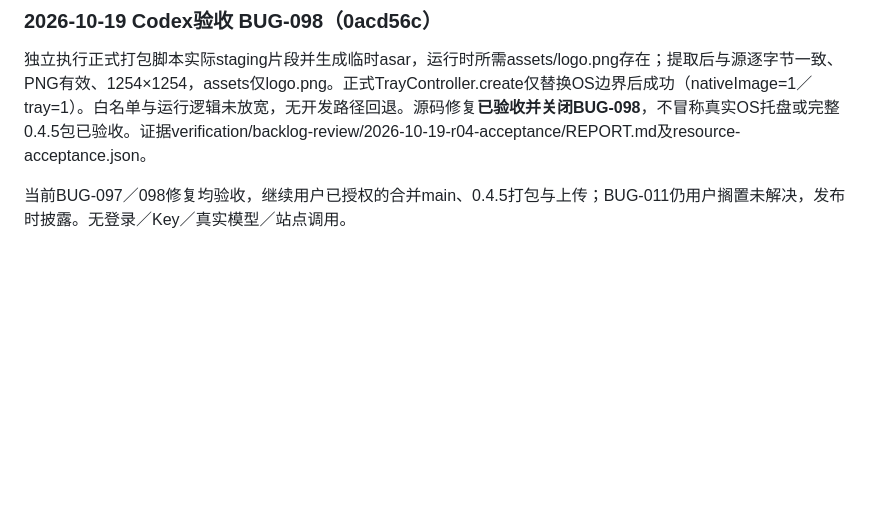
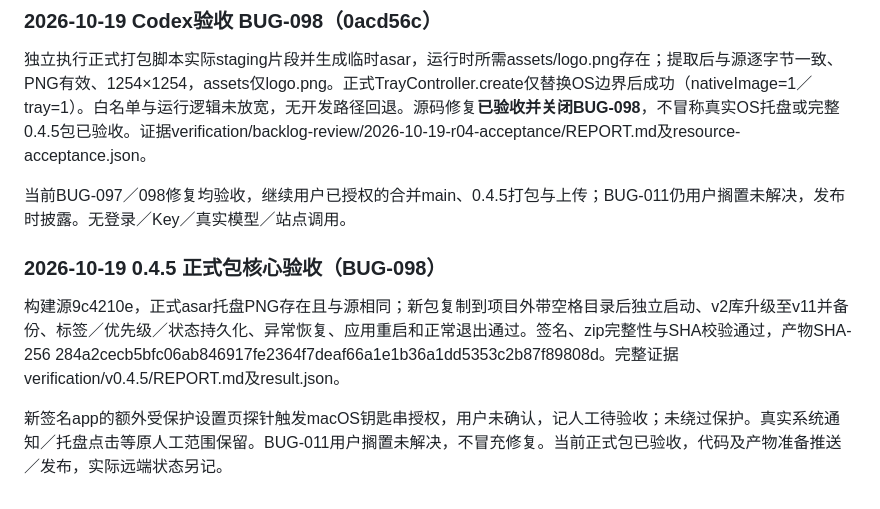
Before and after one commit to melon-bun/SubscribeFlow, a Markdown page: docs/BUG_FIXES.md, the part around the change. Rendered like a GitHub page; blank space fills up the shorter version.

Commit message:
docs(release): record 0.4.5 packaged acceptance and retained limits

```diff
--- a/docs/BUG_FIXES.md
+++ b/docs/BUG_FIXES.md
@@ -1540,3 +1540,10 @@ Codex 验收确认 r01 的两条恢复路径（skipped／cancelled 补打到终
 独立执行正式打包脚本实际staging片段并生成临时asar，运行时所需assets/logo.png存在；提取后与源逐字节一致、PNG有效、1254×1254，assets仅logo.png。正式TrayController.create仅替换OS边界后成功（nativeImage=1／tray=1）。白名单与运行逻辑未放宽，无开发路径回退。源码修复**已验收并关闭BUG-098**，不冒称真实OS托盘或完整0.4.5包已验收。证据verification/backlog-review/2026-10-19-r04-acceptance/REPORT.md及resource-acceptance.json。
 
 当前BUG-097／098修复均验收，继续用户已授权的合并main、0.4.5打包与上传；BUG-011仍用户搁置未解决，发布时披露。无登录／Key／真实模型／站点调用。
+
+
+### 2026-10-19 0.4.5 正式包核心验收（BUG-098）
+
+构建源9c4210e，正式asar托盘PNG存在且与源相同；新包复制到项目外带空格目录后独立启动、v2库升级至v11并备份、标签／优先级／状态持久化、异常恢复、应用重启和正常退出通过。签名、zip完整性与SHA校验通过，产物SHA-256 284a2cecb5bfc06ab846917fe2364f7deaf66a1e1b36a1dd5353c2b87f89808d。完整证据verification/v0.4.5/REPORT.md及result.json。
+
+新签名app的额外受保护设置页探针触发macOS钥匙串授权，用户未确认，记人工待验收；未绕过保护。真实系统通知／托盘点击等原人工范围保留。BUG-011用户搁置未解决，不冒充修复。当前正式包已验收，代码及产物准备推送／发布，实际远端状态另记。
```
